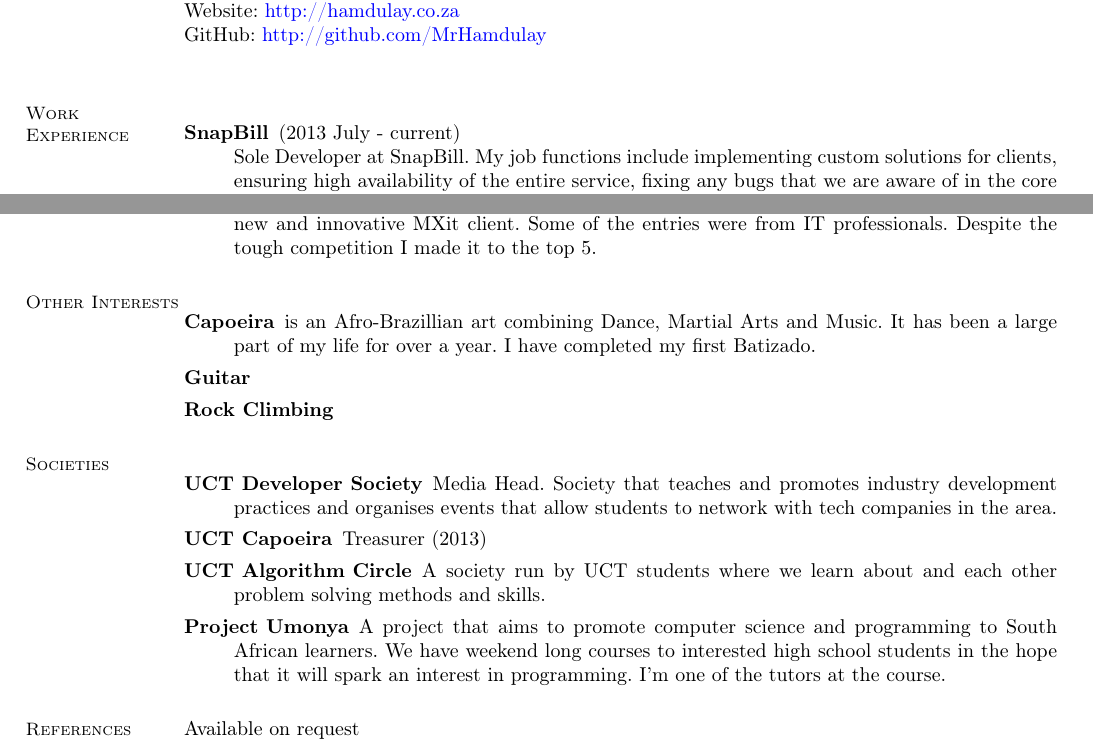
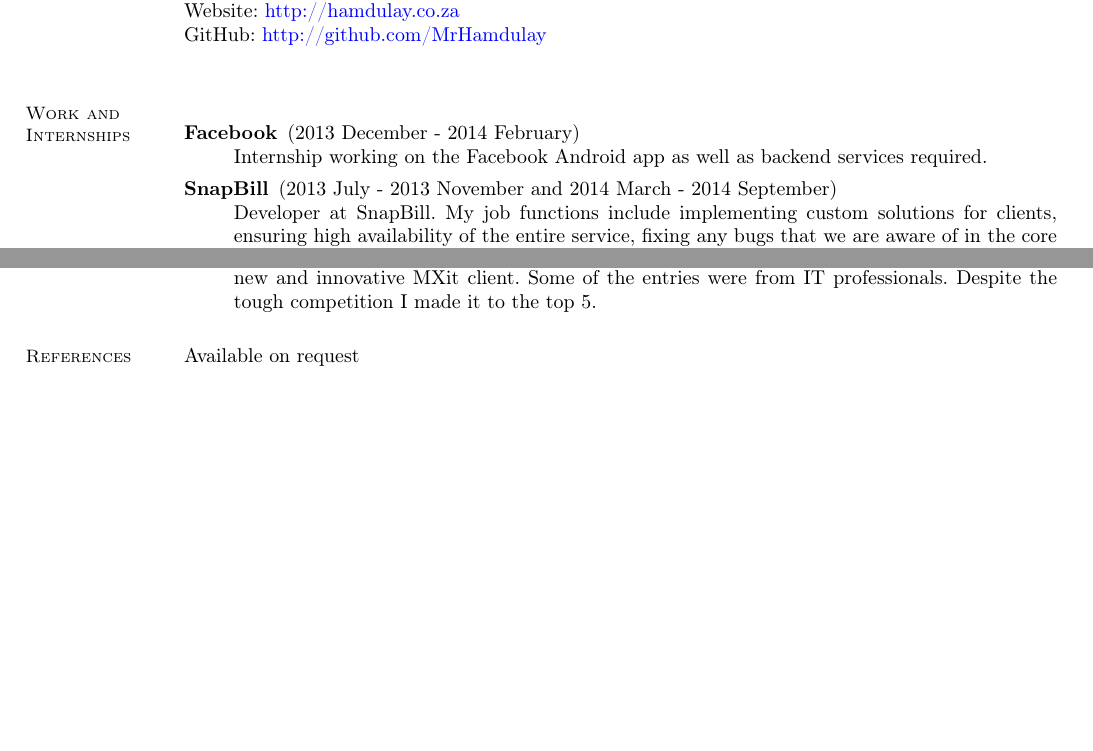
Before and after one commit to yaseenhamdulay/CV, a LaTeX CV (cv.tex): two parts of pages 1 and 2 of 2, joined at a grey line, cut so that both start at the same text, the shorter picture padded with empty space. Compiled offline with pdfLaTeX.

Commit message:
remove sole

```diff
--- a/cv.tex
+++ b/cv.tex
@@ -26,10 +26,13 @@ linkcolor=blue, citecolor=blue, urlcolor=blue]{hyperref}
             Website: \href{http://hamdulay.co.za}{http://hamdulay.co.za}\\
             GitHub: \href{http://github.com/MrHamdulay}{http://github.com/MrHamdulay}\\
 
-        \section{\mysidestyle Work Experience}
+        \section{\mysidestyle Work and Internships}
             \begin{description}
-                \item[SnapBill] (2013 July - current) \\
-                    Sole Developer at SnapBill. My job functions include implementing custom solutions for clients,
+                \item[Facebook] (2013 December - 2014 February) \\
+                    Internship working on the Facebook Android app as well as backend services required.
+
+                \item[SnapBill] (2013 July - 2013 November and 2014 March - 2014 September) \\
+                    Developer at SnapBill. My job functions include implementing custom solutions for clients,
                     ensuring high availability of the entire service, fixing any bugs that we are aware of in the
                     core product and implementing any new functionality. In addition to this I concurrently develop
                     the mobile app that interfaces with the core product's API.
@@ -113,27 +116,6 @@ linkcolor=blue, citecolor=blue, urlcolor=blue]{hyperref}
                 entries were from IT professionals. Despite the tough competition I made it to the top 5.
             \end{description}
 
-        \section{\mysidestyle Other Interests}
-            \begin{description}
-                \item[Capoeira] is an Afro-Brazillian art combining Dance, Martial Arts and Music. It has
-                    been a large part of my life for over a year. I have completed my first Batizado.
-                \item[Guitar]
-                \item[Rock Climbing]
-            \end{description}
-
-        \section{\mysidestyle Societies}
-            \begin{description}
-                \item [UCT Developer Society] Media Head. Society that teaches and promotes industry development practices
-                  and organises events that allow students to network with tech companies in the area.
-                \item [UCT Capoeira] Treasurer (2013)
-                \item [UCT Algorithm Circle] A society run by UCT students where we learn about and
-                each other problem solving methods and skills.
-
-                \item [Project Umonya] A project that aims to promote computer science and programming
-                to South African learners. We have weekend long courses to interested high school students
-                in the hope that it will spark an interest in programming. I'm one of the tutors at the course.
-            \end{description}
-
         \section{\mysidestyle References}
             Available on request
     \end{resume}
```
